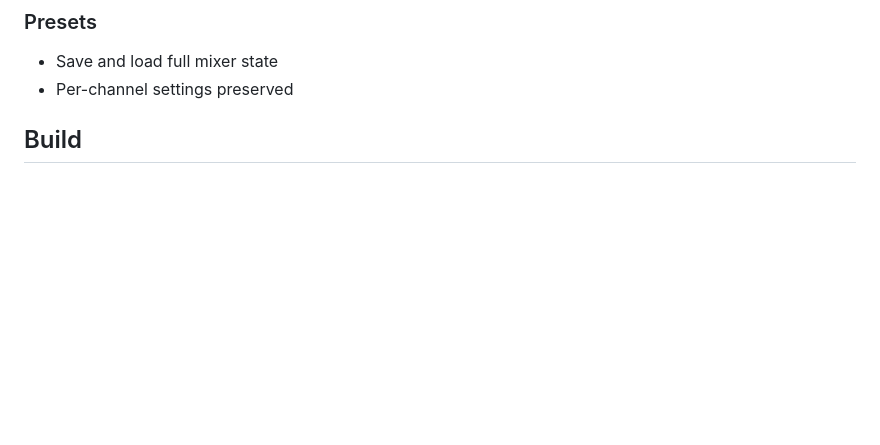
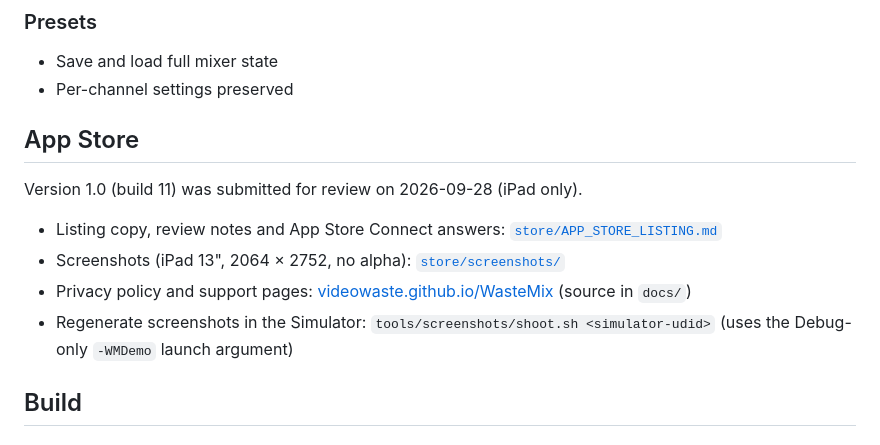
Before and after one commit to VIDEOWASTE/WasteMix, a Markdown page: README.md, the part around one of its changes. GitHub-like rendering; blank space fills up the shorter version.

```diff
--- a/README.md
+++ b/README.md
@@ -47,6 +51,15 @@ Real-time 4-channel video mixer with NDI I/O, projection mapping, and live effec
 ### Presets
 - Save and load full mixer state
 - Per-channel settings preserved
+
+## App Store
+
+Version 1.0 (build 11) was submitted for review on 2026-09-28 (iPad only).
+
+- Listing copy, review notes and App Store Connect answers: [`store/APP_STORE_LISTING.md`](store/APP_STORE_LISTING.md)
+- Screenshots (iPad 13", 2064 × 2752, no alpha): [`store/screenshots/`](store/screenshots/)
+- Privacy policy and support pages: [videowaste.github.io/WasteMix](https://videowaste.github.io/WasteMix/) (source in `docs/`)
+- Regenerate screenshots in the Simulator: `tools/screenshots/shoot.sh <simulator-udid>` (uses the Debug-only `-WMDemo` launch argument)
 
 ## Build
 
```
Also changed, not shown: other parts of README.md (+19 -15 lines), CHANGELOG.md (+14 -14 lines), docs/screenshot.jpg (added), store/screenshots/02-effects.png (added), store/screenshots/04-color.png (added), 7 other files.
